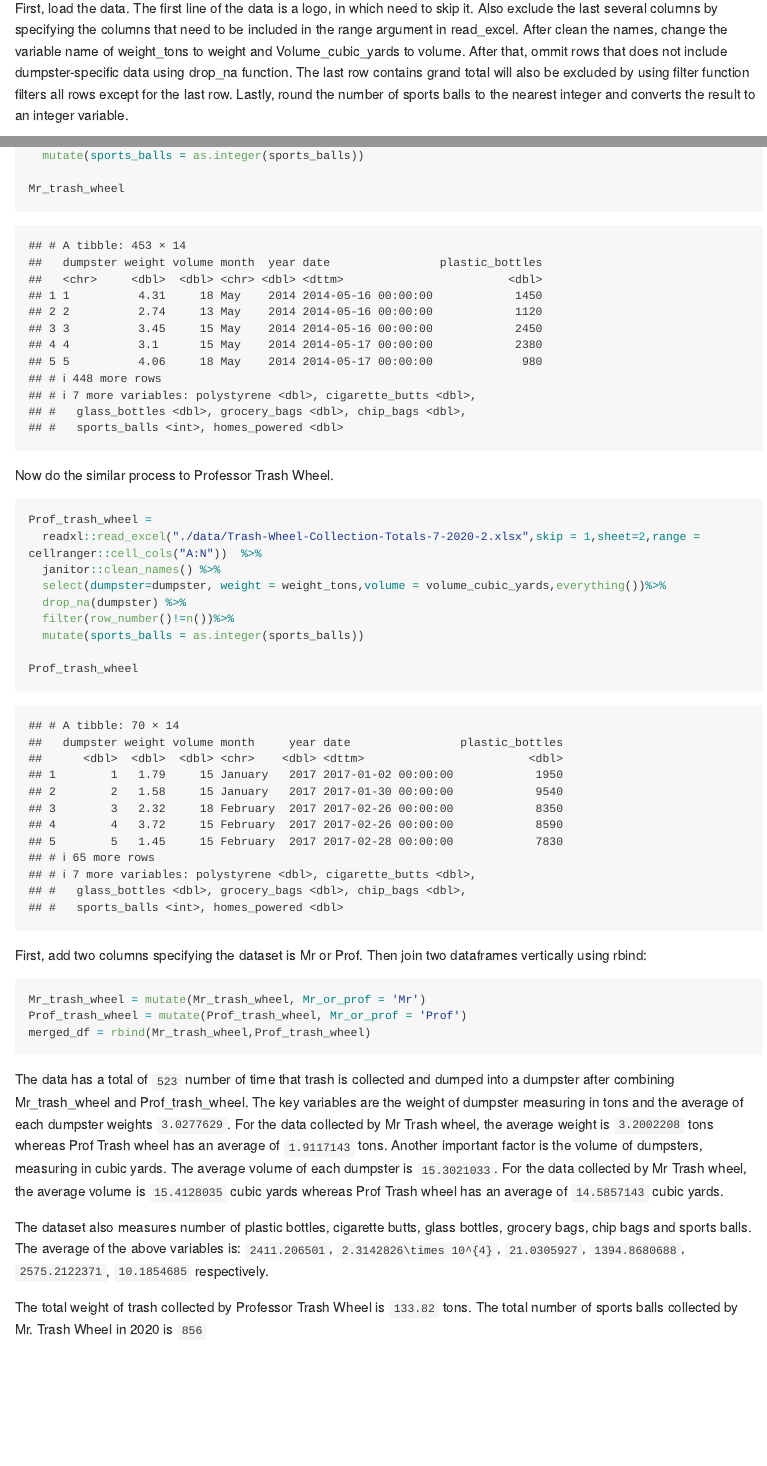
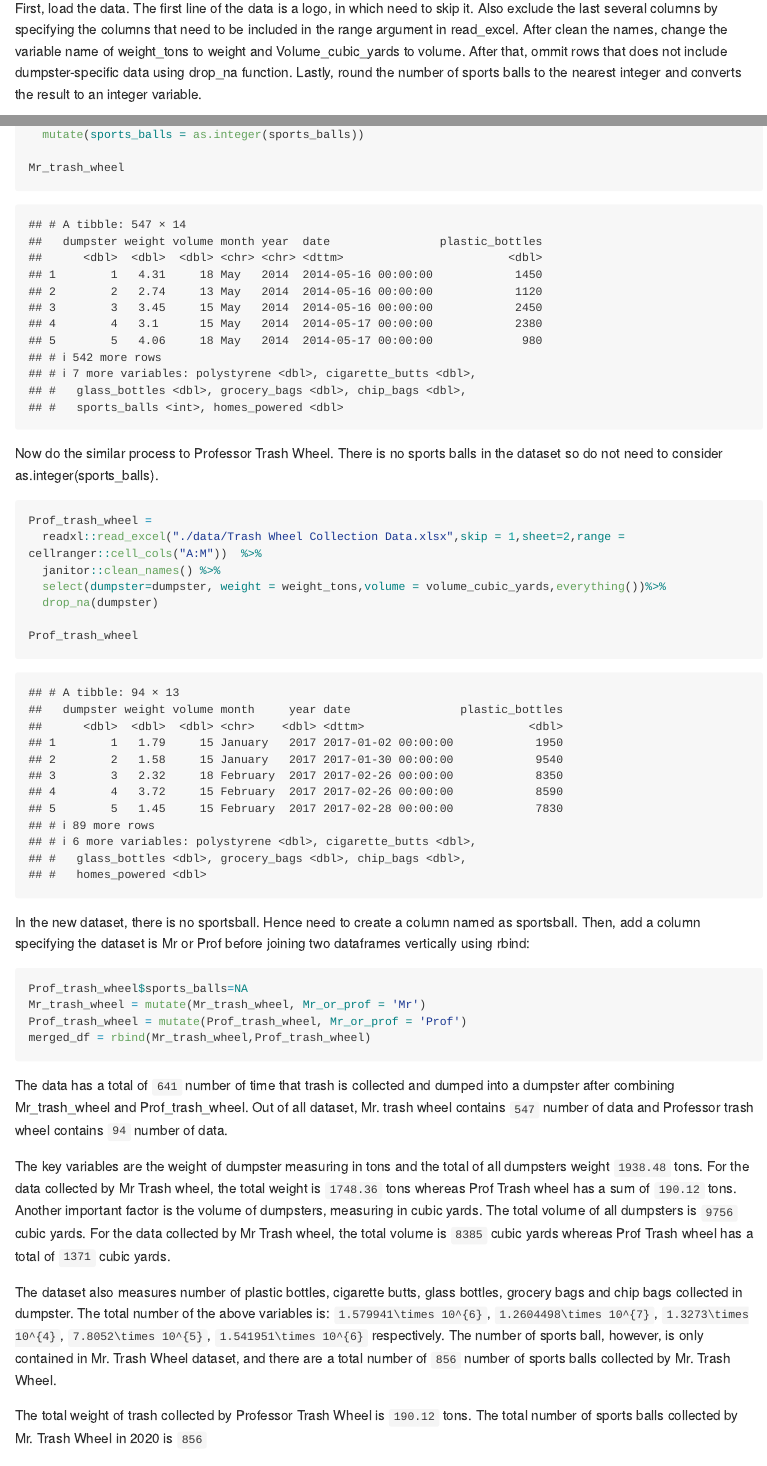
Before and after one commit to ShunXie/p8105_hw2_sx2337, an R Markdown document (p8105_hw2_sx2337.Rmd): the page in a window 1100 px wide, from 4510 px down, and a second part further down, joined at a grey line. Rendered offline with R 4.5, knitr and Pandoc, with nearby package versions; long lines of code are wrapped; column names are cleaned by a stand-in for the janitor package.

Commit message:
commit the change of updating new dataset and makes change to the markdown to call the new dataset

````diff
--- a/p8105_hw2_sx2337.Rmd
+++ b/p8105_hw2_sx2337.Rmd
@@ -104,6 +104,6 @@ By filtering all ada compliant from the distinct stations serve the A train and
 
 
 # Problem 2
-First, load the data. The first line of the data is a logo, in which need to skip it. Also exclude the last several columns by specifying the columns that need to be included in the range argument in read_excel. After clean the names, change the variable name of weight_tons to weight and Volume_cubic_yards to volume. After that, ommit rows that does not include dumpster-specific data using drop_na function. The last row contains grand total will also be excluded by using filter function filters all rows except for the last row. Lastly, round the number of sports balls to the nearest integer and converts the result to an integer variable.
+First, load the data. The first line of the data is a logo, in which need to skip it. Also exclude the last several columns by specifying the columns that need to be included in the range argument in read_excel. After clean the names, change the variable name of weight_tons to weight and Volume_cubic_yards to volume. After that, ommit rows that does not include dumpster-specific data using drop_na function. Lastly, round the number of sports balls to the nearest integer and converts the result to an integer variable.
 ```{r}
 Mr_trash_wheel =
@@ -118,31 +117,33 @@ Mr_trash_wheel
 ```
 
 
-Now do the similar process to Professor Trash Wheel.
+Now do the similar process to Professor Trash Wheel. There is no sports balls in the dataset so do not need to consider as.integer(sports_balls).
 
 ```{r}
 Prof_trash_wheel =
-  readxl::read_excel("./data/Trash-Wheel-Collection-Totals-7-2020-2.xlsx",skip = 1,sheet=2,range = cellranger::cell_cols("A:N"))  %>%
+  readxl::read_excel("./data/Trash Wheel Collection Data.xlsx",skip = 1,sheet=2,range = cellranger::cell_cols("A:M"))  %>%
   janitor::clean_names() %>%
   select(dumpster=dumpster, weight = weight_tons,volume = volume_cubic_yards,everything())%>%
-  drop_na(dumpster) %>%
-  filter(row_number()!=n())%>%
-  mutate(sports_balls = as.integer(sports_balls))
+  drop_na(dumpster)
 
 Prof_trash_wheel
 ```
 
-First, add two columns specifying the dataset is Mr or Prof. Then join two dataframes vertically using rbind:
+In the new dataset, there is no sportsball. Hence need to create a column named as sportsball. Then, add a column specifying the dataset is Mr or Prof before joining two dataframes vertically using rbind:
 
 ```{r}
+Prof_trash_wheel$sports_balls=NA
 Mr_trash_wheel = mutate(Mr_trash_wheel, Mr_or_prof = 'Mr')
 Prof_trash_wheel = mutate(Prof_trash_wheel, Mr_or_prof = 'Prof')
 merged_df = rbind(Mr_trash_wheel,Prof_trash_wheel)
 ```
 
-The data has a total of ```r nrow(merged_df)``` number of time that trash is collected and dumped into a dumpster after combining Mr_trash_wheel and Prof_trash_wheel. The key variables are the weight of dumpster measuring in tons and the average of each dumpster weights ```r mean(merged_df$weight)```. For the data collected by Mr Trash wheel, the average weight is ```r mean(filter(merged_df,Mr_or_prof=='Mr')$weight)``` tons whereas Prof Trash wheel has an average of ```r mean(filter(merged_df,Mr_or_prof=='Prof')$weight)``` tons. Another important factor is the volume of dumpsters, measuring in cubic yards. The average volume of each dumpster is  ```r mean(merged_df$volume)```. For the data collected by Mr Trash wheel, the average volume is ```r mean(filter(merged_df,Mr_or_prof=='Mr')$volume)``` cubic yards whereas Prof Trash wheel has an average of ```r mean(filter(merged_df,Mr_or_prof=='Prof')$volume)``` cubic yards.
+The data has a total of ```r nrow(merged_df)``` number of time that trash is collected and dumped into a dumpster after combining Mr_trash_wheel and Prof_trash_wheel. Out of all dataset, Mr. trash wheel contains ```r nrow(Mr_trash_wheel)``` number of data and Professor trash wheel contains ```r nrow(Prof_trash_wheel)``` number of data.
 
-The dataset also measures number of plastic bottles, cigarette butts, glass bottles, grocery bags, chip bags and sports balls. The average of the above variables is: ```r mean(merged_df$plastic_bottles)```, ```r mean(merged_df$cigarette_butts)```, ```r mean(merged_df$glass_bottles)```, ```r mean(merged_df$grocery_bags)```, ```r mean(merged_df$chip_bags)```, ```r mean(merged_df$sports_balls)``` respectively.
+The key variables are the weight of dumpster measuring in tons and the total of all dumpsters weight ```r sum(merged_df$weight)``` tons. For the data collected by Mr Trash wheel, the total weight is ```r sum(filter(merged_df,Mr_or_prof=='Mr')$weight)``` tons whereas Prof Trash wheel has a sum of ```r sum(filter(merged_df,Mr_or_prof=='Prof')$weight)``` tons. Another important factor is the volume of dumpsters, measuring in cubic yards. The total volume of all dumpsters is  ```r sum(merged_df$volume)``` cubic yards. For the data collected by Mr Trash wheel, the total volume is ```r sum(filter(merged_df,Mr_or_prof=='Mr')$volume)``` cubic yards whereas Prof Trash wheel has a total of ```r sum(filter(merged_df,Mr_or_prof=='Prof')$volume)``` cubic yards.
+
+The dataset also measures number of plastic bottles, cigarette butts, glass bottles, grocery bags and chip bags collected in dumpster. The total number of the above variables is: ```r sum(merged_df$plastic_bottles)```, ```r sum(merged_df$cigarette_butts)```, ```r sum(merged_df$glass_bottles)```, ```r sum(merged_df$grocery_bags)```, ```r sum(merged_df$chip_bags)``` respectively. The number of sports ball, however, is only contained in Mr. Trash Wheel dataset, and there are a total number of  ```r sum(filter(merged_df,Mr_or_prof=='Mr', year == 2020)$sports_balls)``` number of sports balls collected by Mr. Trash Wheel.
+
 
 
 The total weight of trash collected by Professor Trash Wheel is ```r sum(filter(merged_df,Mr_or_prof=='Prof')$weight)``` tons.
````
Also changed, not shown: data/Trash Wheel Collection Data.xlsx (added), data/Trash-Wheel-Collection-Totals-7-2020-2.xlsx (deleted), p8105_hw2_sx2337.md, p8105_hw2_sx2337.Rmd (3 more changed lines).
